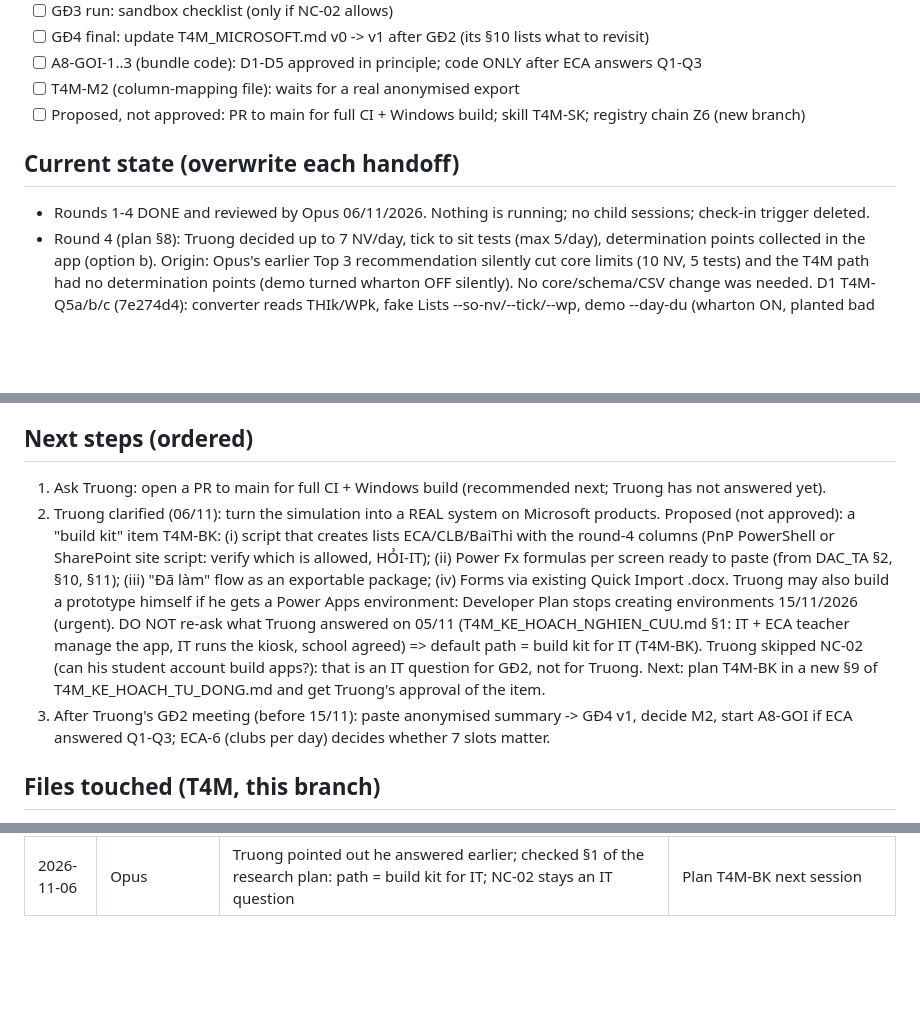
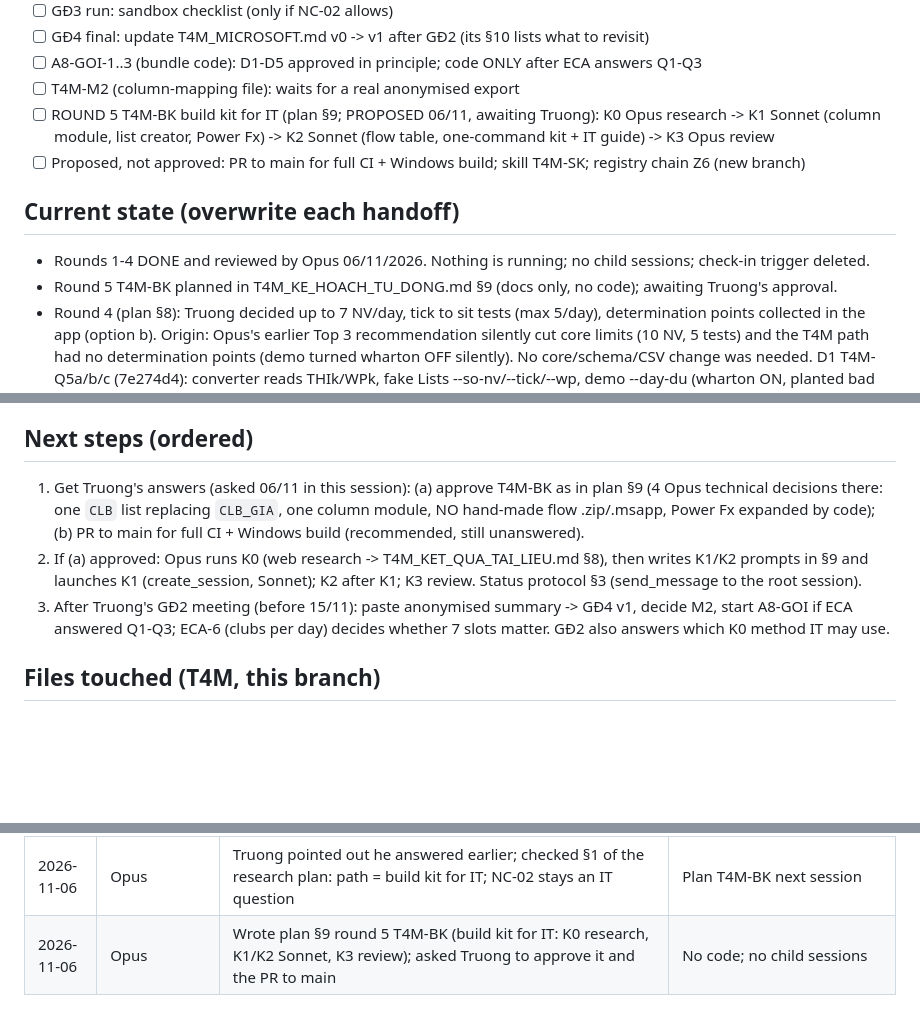
Before and after one commit to nguyenphanvantruong6969-arch/TESTING-DEV, a Markdown page: docs/phien/claude__upbeat-shannon-g5nnms.md, 3 parts joined by grey strips. GitHub-like rendering; blank space fills up the shorter version.

```diff
--- a/docs/phien/claude__upbeat-shannon-g5nnms.md
+++ b/docs/phien/claude__upbeat-shannon-g5nnms.md
@@ -27,10 +27,13 @@ Plans: `docs/he_sinh_thai/T4M_KE_HOACH_NGHIEN_CUU.md` (research, NC-01..27, prom
 - [ ] GĐ4 final: update T4M_MICROSOFT.md v0 -> v1 after GĐ2 (its §10 lists what to revisit)
 - [ ] A8-GOI-1..3 (bundle code): D1-D5 approved in principle; code ONLY after ECA answers Q1-Q3
 - [ ] T4M-M2 (column-mapping file): waits for a real anonymised export
+- [ ] ROUND 5 T4M-BK build kit for IT (plan §9; PROPOSED 06/11, awaiting Truong): K0 Opus research -> K1 Sonnet
+      (column module, list creator, Power Fx) -> K2 Sonnet (flow table, one-command kit + IT guide) -> K3 Opus review
 - [ ] Proposed, not approved: PR to main for full CI + Windows build; skill T4M-SK; registry chain Z6 (new branch)
 
 ## Current state (overwrite each handoff)
 - Rounds 1-4 DONE and reviewed by Opus 06/11/2026. Nothing is running; no child sessions; check-in trigger deleted.
+- Round 5 T4M-BK planned in T4M_KE_HOACH_TU_DONG.md §9 (docs only, no code); awaiting Truong's approval.
 - Round 4 (plan §8): Truong decided up to 7 NV/day, tick to sit tests (max 5/day), determination points collected in
   the app (option b). Origin: Opus's earlier Top 3 recommendation silently cut core limits (10 NV, 5 tests) and the
   T4M path had no determination points (demo turned wharton OFF silently). No core/schema/CSV change was needed.
@@ -69,18 +72,13 @@ Plans: `docs/he_sinh_thai/T4M_KE_HOACH_NGHIEN_CUU.md` (research, NC-01..27, prom
   R2 diff tool had a false "no change" with unknown club codes (fixed: raw compare + warning headline).
 
 ## Next steps (ordered)
-1. Ask Truong: open a PR to main for full CI + Windows build (recommended next; Truong has not answered yet).
-2. Truong clarified (06/11): turn the simulation into a REAL system on Microsoft products. Proposed (not approved):
-   a "build kit" item T4M-BK: (i) script that creates lists ECA/CLB/BaiThi with the round-4 columns (PnP PowerShell
-   or SharePoint site script: verify which is allowed, HỎI-IT); (ii) Power Fx formulas per screen ready to paste
-   (from DAC_TA §2, §10, §11); (iii) "Đã làm" flow as an exportable package; (iv) Forms via existing Quick Import
-   .docx. Truong may also build a prototype himself if he gets a Power Apps environment: Developer Plan stops
-   creating environments 15/11/2026 (urgent). DO NOT re-ask what Truong answered on 05/11 (T4M_KE_HOACH_NGHIEN_CUU.md
-   §1: IT + ECA teacher manage the app, IT runs the kiosk, school agreed) => default path = build kit for IT (T4M-BK).
-   Truong skipped NC-02 (can his student account build apps?): that is an IT question for GĐ2, not for Truong.
-   Next: plan T4M-BK in a new §9 of T4M_KE_HOACH_TU_DONG.md and get Truong's approval of the item.
+1. Get Truong's answers (asked 06/11 in this session): (a) approve T4M-BK as in plan §9 (4 Opus technical decisions
+   there: one `CLB` list replacing `CLB_GIA`, one column module, NO hand-made flow .zip/.msapp, Power Fx expanded by
+   code); (b) PR to main for full CI + Windows build (recommended, still unanswered).
+2. If (a) approved: Opus runs K0 (web research -> T4M_KET_QUA_TAI_LIEU.md §8), then writes K1/K2 prompts in §9 and
+   launches K1 (create_session, Sonnet); K2 after K1; K3 review. Status protocol §3 (send_message to the root session).
 3. After Truong's GĐ2 meeting (before 15/11): paste anonymised summary -> GĐ4 v1, decide M2, start A8-GOI if ECA
-   answered Q1-Q3; ECA-6 (clubs per day) decides whether 7 slots matter.
+   answered Q1-Q3; ECA-6 (clubs per day) decides whether 7 slots matter. GĐ2 also answers which K0 method IT may use.
 
 ## Files touched (T4M, this branch)
 - mau_forms_thi_clb/{bieu_mau,tao_mau_forms,chuyen_forms_sang_phan_mem}.py, README.md, tests/test_t4m_cong_thi.py, T4M_VAN_HANH_MOT_DOT.md: T4M-Q4a/b/c
@@ -145,3 +143,4 @@ Plans: `docs/he_sinh_thai/T4M_KE_HOACH_NGHIEN_CUU.md` (research, NC-01..27, prom
 | 2026-11-06 | Opus | Truong asked to recreate the simulation page; asked clarifying questions only (no new work, context full) | New session: get answers first |
 | 2026-11-06 | Opus | Truong wants the simulation as a real Microsoft system; proposed build kit T4M-BK + own prototype before 15/11; no work started | Ask Truong which path |
 | 2026-11-06 | Opus | Truong pointed out he answered earlier; checked §1 of the research plan: path = build kit for IT; NC-02 stays an IT question | Plan T4M-BK next session |
+| 2026-11-06 | Opus | Wrote plan §9 round 5 T4M-BK (build kit for IT: K0 research, K1/K2 Sonnet, K3 review); asked Truong to approve it and the PR to main | No code; no child sessions |
```
Also changed, not shown: docs/he_sinh_thai/T4M_KE_HOACH_TU_DONG.md (+23 -0 lines).
